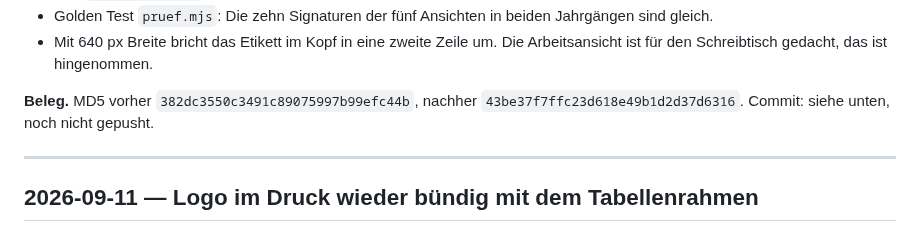
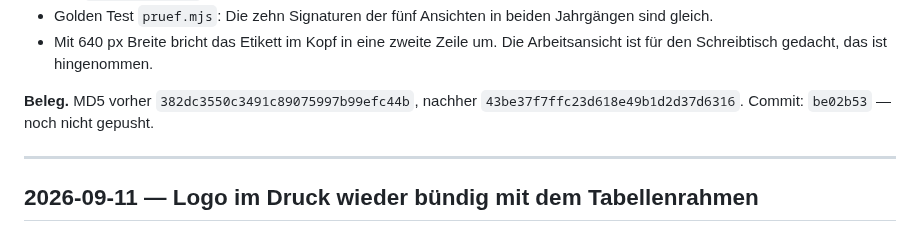
Before and after one commit to Barings1995/jahresvorschau, a Markdown page: Änderungslog_Jahresvorschau.md, the part around the change. GitHub-like rendering.

Commit message:
Änderungslog: Commit zum Etikett-Eintrag nachgetragen
Co-Authored-By: Claude Opus 5 <noreply@anthropic.com>

```diff
--- a/Änderungslog_Jahresvorschau.md
+++ b/Änderungslog_Jahresvorschau.md
@@ -75,7 +75,7 @@ B1 (Daten-Knopf hervorgehoben) in Springer-Blau und D (Etikett am Titel).
   Arbeitsansicht ist für den Schreibtisch gedacht, das ist hingenommen.
 
 **Beleg.** MD5 vorher `382dc3550c3491c89075997b99efc44b`, nachher
-`43be37f7ffc23d618e49b1d2d37d6316`. Commit: siehe unten, noch nicht gepusht.
+`43be37f7ffc23d618e49b1d2d37d6316`. Commit: `be02b53` — noch nicht gepusht.
 
 ---
 
```
